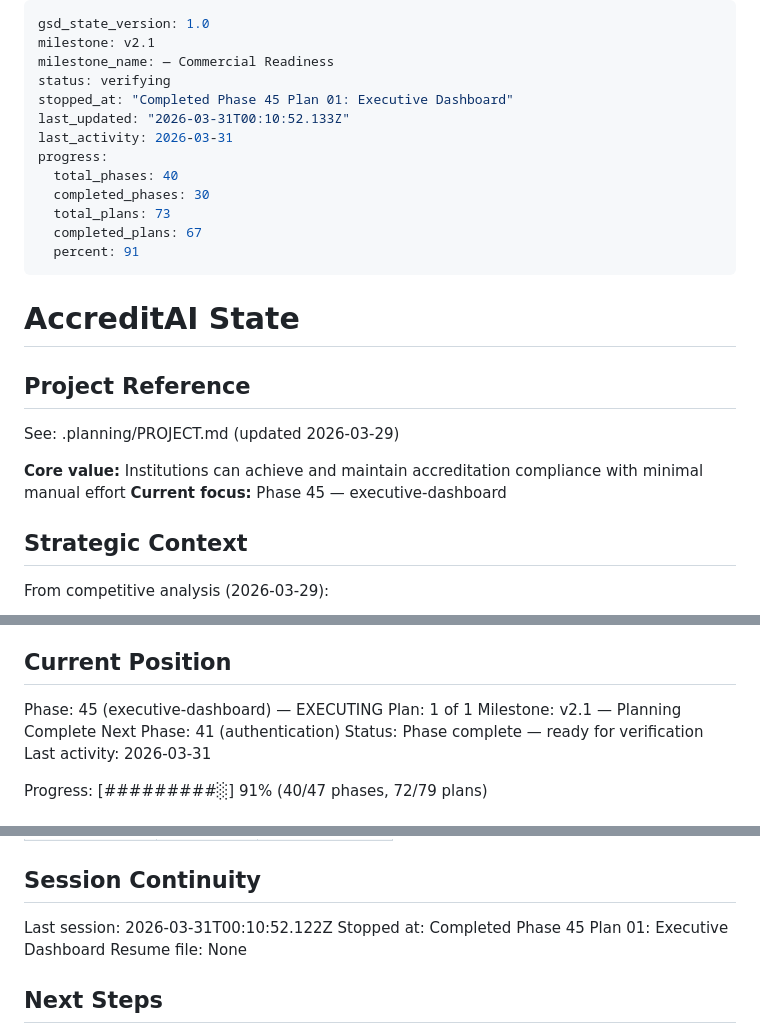
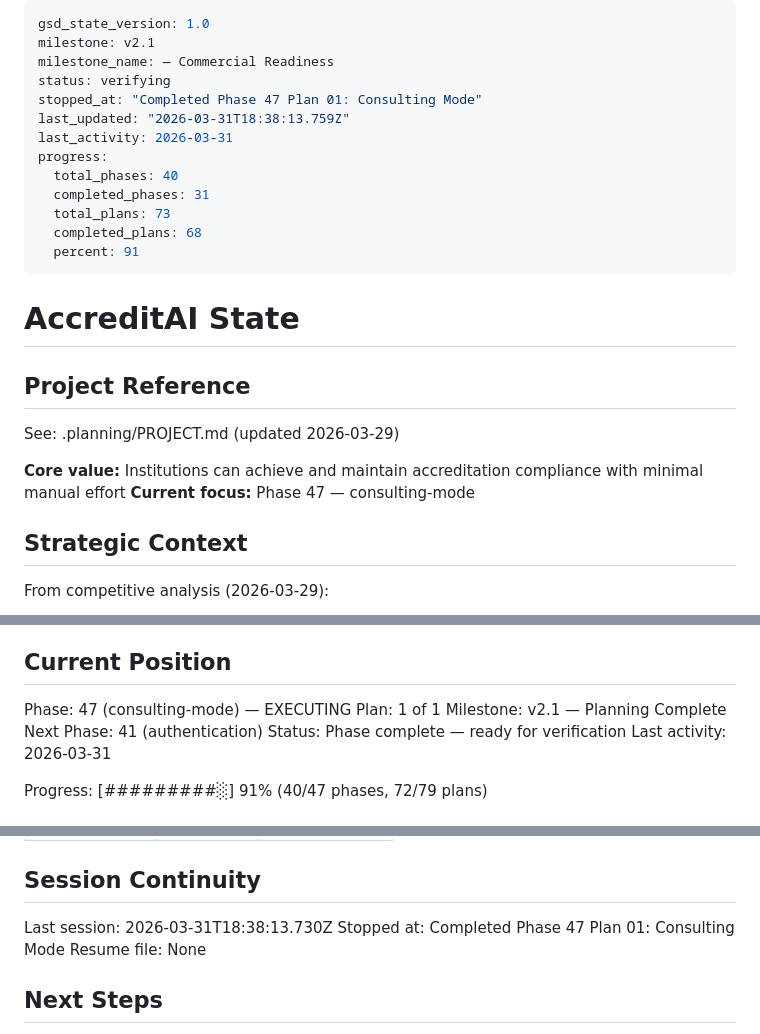
Before and after one commit to gtrajkovski/accreditationStudio, a Markdown page: .planning/STATE.md, 3 parts joined by grey strips. Rendered like a GitHub page.

Commit message:
docs(47-01): complete consulting mode plan
- Consulting service with 3 generators (assessment, checklist, self-assessment)
- 7-endpoint API with PDF/DOCX export
- 3 UI pages (readiness assessment, pre-visit checklist, guided review)
- Export documentation and comprehensive tests (16 passing, 1 skipped)
- Replaces $150-300/hr consultant deliverables
- 8 files created, 1 modified, ~3500 lines added
- Duration: 25 minutes

```diff
--- a/.planning/STATE.md
+++ b/.planning/STATE.md
@@ -3,14 +3,14 @@ gsd_state_version: 1.0
 milestone: v2.1
 milestone_name: — Commercial Readiness
 status: verifying
-stopped_at: "Completed Phase 45 Plan 01: Executive Dashboard"
-last_updated: "2026-03-31T00:10:52.133Z"
+stopped_at: "Completed Phase 47 Plan 01: Consulting Mode"
+last_updated: "2026-03-31T18:38:13.759Z"
 last_activity: 2026-03-31
 progress:
   total_phases: 40
-  completed_phases: 30
+  completed_phases: 31
   total_plans: 73
-  completed_plans: 67
+  completed_plans: 68
   percent: 91
 ---
 
@@ -21,7 +21,7 @@ progress:
 See: .planning/PROJECT.md (updated 2026-03-29)
 
 **Core value:** Institutions can achieve and maintain accreditation compliance with minimal manual effort
-**Current focus:** Phase 45 — executive-dashboard
+**Current focus:** Phase 47 — consulting-mode
 
 ## Strategic Context
 
@@ -38,7 +38,7 @@ Target customers:
 
 ## Current Position
 
-Phase: 45 (executive-dashboard) — EXECUTING
+Phase: 47 (consulting-mode) — EXECUTING
 Plan: 1 of 1
 Milestone: v2.1 — Planning Complete
 Next Phase: 41 (authentication)
@@ -99,8 +99,8 @@ Progress: [#########░] 91% (40/47 phases, 72/79 plans)
 
 ## Session Continuity
 
-Last session: 2026-03-31T00:10:52.122Z
-Stopped at: Completed Phase 45 Plan 01: Executive Dashboard
+Last session: 2026-03-31T18:38:13.730Z
+Stopped at: Completed Phase 47 Plan 01: Consulting Mode
 Resume file: None
 
 ## Next Steps
```
Also changed, not shown: .planning/ROADMAP.md (+1 -1 lines), 1 other file.
